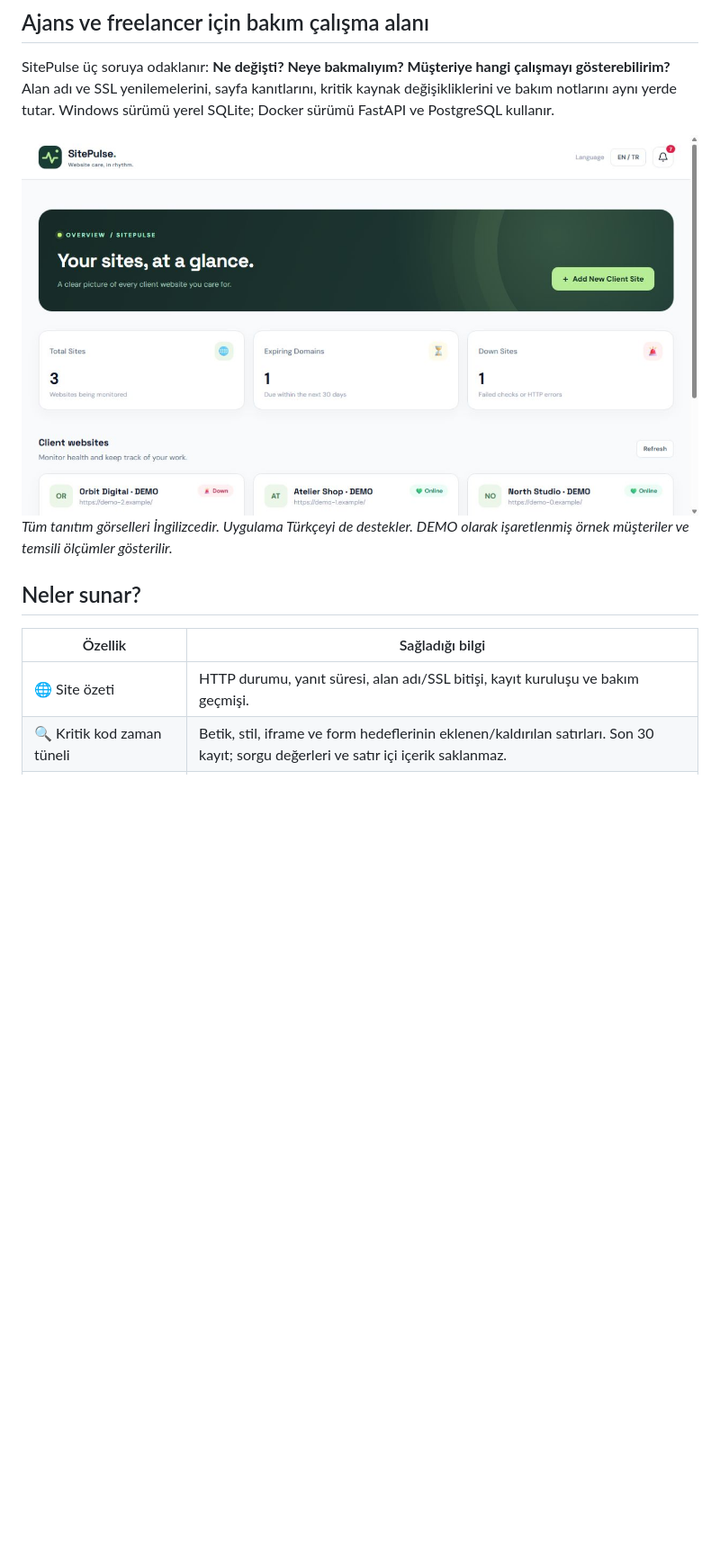
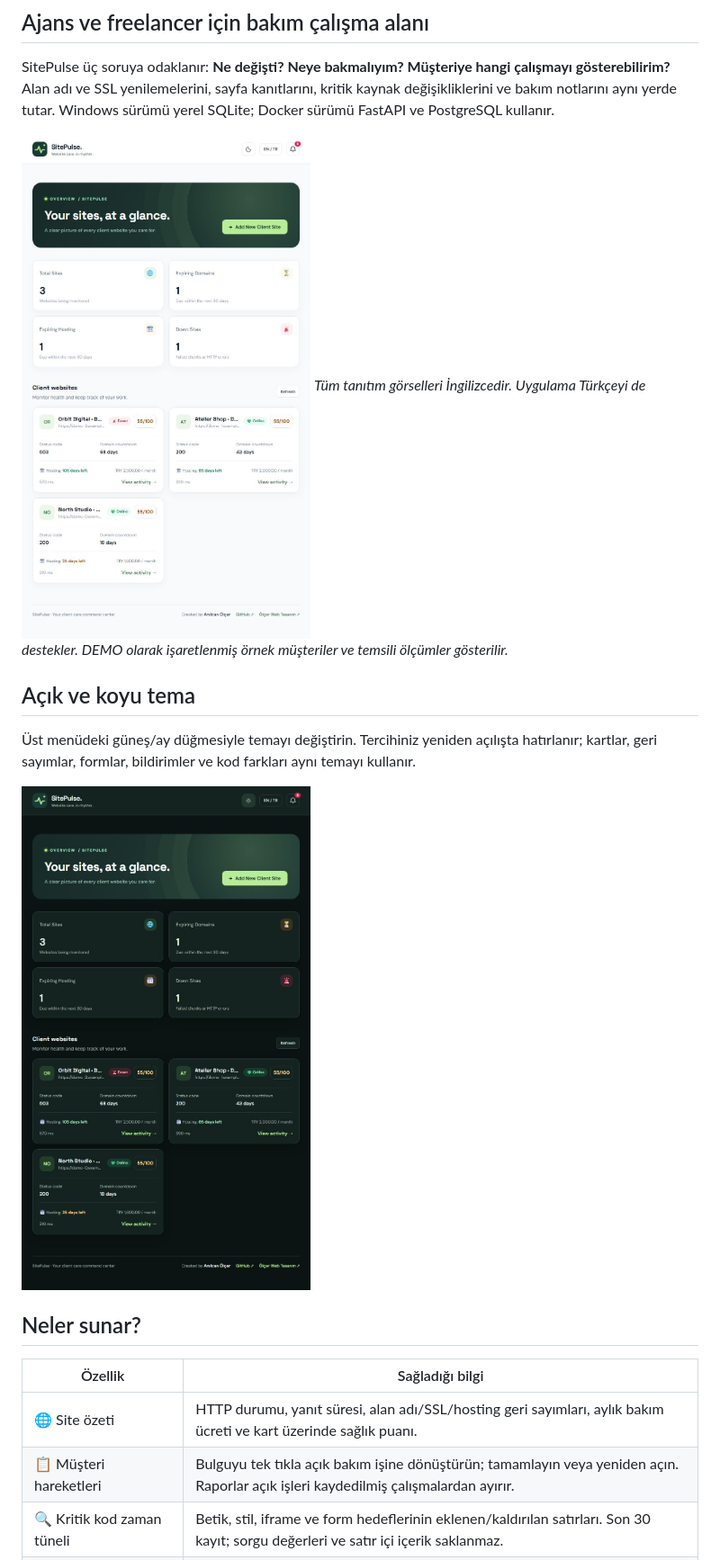
Before and after one commit to anilcanolcer/sitepulse, a Markdown page: README.tr.md, the part around one of its changes. Shown at 90% size. GitHub-like rendering; pictures changed too: docs/images/dashboard-dark-en.png (added), docs/images/dashboard-en.png; blank space fills up the shorter version.

```diff
--- a/README.tr.md
+++ b/README.tr.md
@@ -10,11 +10,18 @@ SitePulse üç soruya odaklanır: **Ne değişti? Neye bakmalıyım? Müşteriye
 ![İngilizce gösterge paneli](docs/images/dashboard-en.png)
 *Tüm tanıtım görselleri İngilizcedir. Uygulama Türkçeyi de destekler. DEMO olarak işaretlenmiş örnek müşteriler ve temsili ölçümler gösterilir.*
 
+## Açık ve koyu tema
+
+Üst menüdeki güneş/ay düğmesiyle temayı değiştirin. Tercihiniz yeniden açılışta hatırlanır; kartlar, geri sayımlar, formlar, bildirimler ve kod farkları aynı temayı kullanır.
+
+![İngilizce koyu tema](docs/images/dashboard-dark-en.png)
+
 ## Neler sunar?
 
 | Özellik | Sağladığı bilgi |
 | --- | --- |
-| 🌐 Site özeti | HTTP durumu, yanıt süresi, alan adı/SSL bitişi, kayıt kuruluşu ve bakım geçmişi. |
+| 🌐 Site özeti | HTTP durumu, yanıt süresi, alan adı/SSL/hosting geri sayımları, aylık bakım ücreti ve kart üzerinde sağlık puanı. |
+| 📋 Müşteri hareketleri | Bulguyu tek tıkla açık bakım işine dönüştürün; tamamlayın veya yeniden açın. Raporlar açık işleri kaydedilmiş çalışmalardan ayırır. |
 | 🔍 Kritik kod zaman tüneli | Betik, stil, iframe ve form hedeflerinin eklenen/kaldırılan satırları. Son 30 kayıt; sorgu değerleri ve satır içi içerik saklanmaz. |
 | 🧭 Bakım Radarı | Altyapı izleri, güvenlik başlıkları, güvensiz kaynaklar, form hedefleri, SEO ve temel erişilebilirlik kontrolleri. |
 | 🧩 Değişim fişi | Yeni/kaldırılmış servis sunucuları, kaybolan güvenlik başlıkları ve değişen sayfa başlığı. |
```
Also changed, not shown: other parts of README.tr.md (+7 -1 lines), README.md (+15 -2 lines), docs/images/radar-dark-en.png (added), docs/images/radar-en.png, 13 other files.
